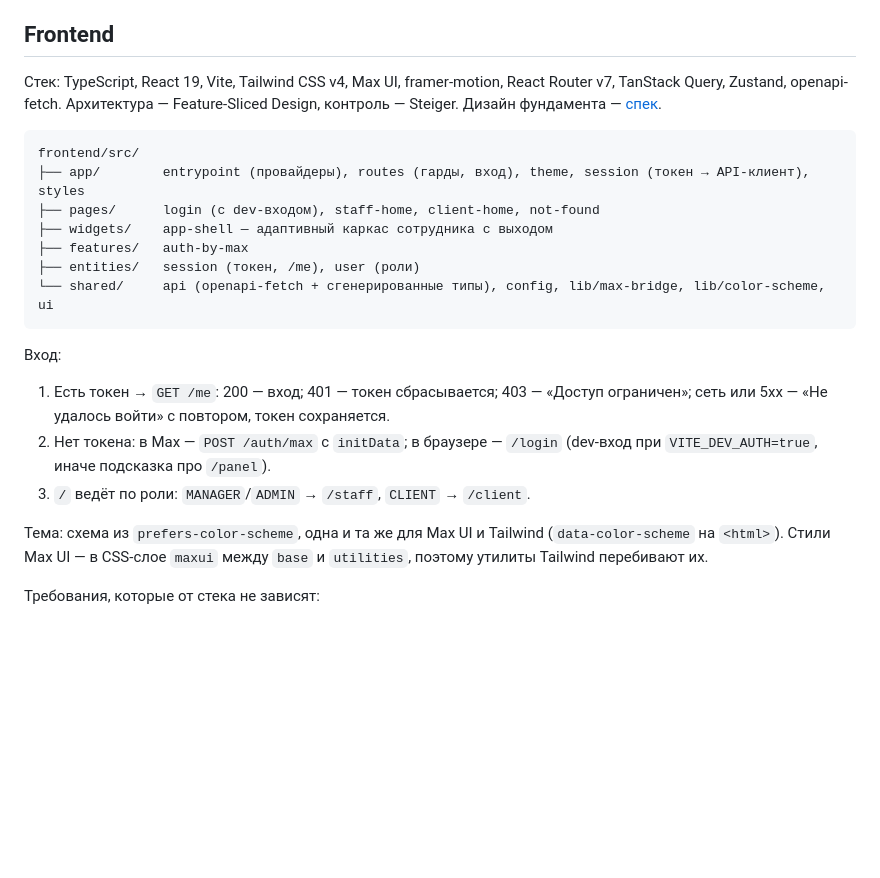
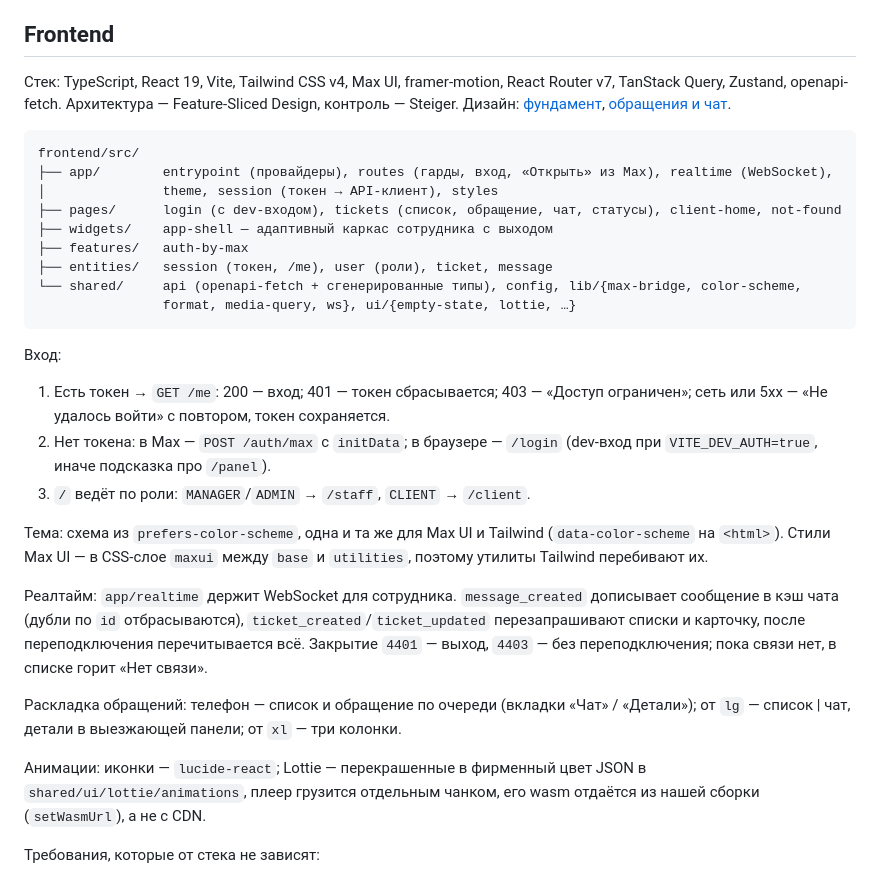
Before and after one commit to ramismaris/uk-support-service, a Markdown page: docs/architecture.md, the part around the change. GitHub-like rendering; blank space fills up the shorter version.

Commit message:
docs: record tickets, chat and realtime in the frontend

````diff
--- a/docs/architecture.md
+++ b/docs/architecture.md
@@ -174,16 +174,18 @@ WebSocket для сотрудников, менеджер подключений
 
 ## Frontend
 
-Стек: TypeScript, React 19, Vite, Tailwind CSS v4, Max UI, framer-motion, React Router v7, TanStack Query, Zustand, openapi-fetch. Архитектура — Feature-Sliced Design, контроль — Steiger. Дизайн фундамента — [спек](superpowers/specs/2026-09-26-frontend-foundation-design.md).
+Стек: TypeScript, React 19, Vite, Tailwind CSS v4, Max UI, framer-motion, React Router v7, TanStack Query, Zustand, openapi-fetch. Архитектура — Feature-Sliced Design, контроль — Steiger. Дизайн: [фундамент](superpowers/specs/2026-09-26-frontend-foundation-design.md), [обращения и чат](superpowers/specs/2026-09-26-frontend-tickets-design.md).
 
 ```
 frontend/src/
-├── app/        entrypoint (провайдеры), routes (гарды, вход), theme, session (токен → API-клиент), styles
-├── pages/      login (с dev-входом), staff-home, client-home, not-found
+├── app/        entrypoint (провайдеры), routes (гарды, вход, «Открыть» из Max), realtime (WebSocket),
+│               theme, session (токен → API-клиент), styles
+├── pages/      login (с dev-входом), tickets (список, обращение, чат, статусы), client-home, not-found
 ├── widgets/    app-shell — адаптивный каркас сотрудника с выходом
 ├── features/   auth-by-max
-├── entities/   session (токен, /me), user (роли)
-└── shared/     api (openapi-fetch + сгенерированные типы), config, lib/max-bridge, lib/color-scheme, ui
+├── entities/   session (токен, /me), user (роли), ticket, message
+└── shared/     api (openapi-fetch + сгенерированные типы), config, lib/{max-bridge, color-scheme,
+                format, media-query, ws}, ui/{empty-state, lottie, …}
 ```
 
 Вход:
@@ -193,6 +195,12 @@ frontend/src/
 3. `/` ведёт по роли: `MANAGER`/`ADMIN` → `/staff`, `CLIENT` → `/client`.
 
 Тема: схема из `prefers-color-scheme`, одна и та же для Max UI и Tailwind (`data-color-scheme` на `<html>`). Стили Max UI — в CSS-слое `maxui` между `base` и `utilities`, поэтому утилиты Tailwind перебивают их.
+
+Реалтайм: `app/realtime` держит WebSocket для сотрудника. `message_created` дописывает сообщение в кэш чата (дубли по `id` отбрасываются), `ticket_created`/`ticket_updated` перезапрашивают списки и карточку, после переподключения перечитывается всё. Закрытие `4401` — выход, `4403` — без переподключения; пока связи нет, в списке горит «Нет связи».
+
+Раскладка обращений: телефон — список и обращение по очереди (вкладки «Чат» / «Детали»); от `lg` — список | чат, детали в выезжающей панели; от `xl` — три колонки.
+
+Анимации: иконки — `lucide-react`; Lottie — перекрашенные в фирменный цвет JSON в `shared/ui/lottie/animations`, плеер грузится отдельным чанком, его wasm отдаётся из нашей сборки (`setWasmUrl`), а не с CDN.
 
 Требования, которые от стека не зависят:
 
````
Also changed, not shown: docs/plan.md (+3 -3 lines).
